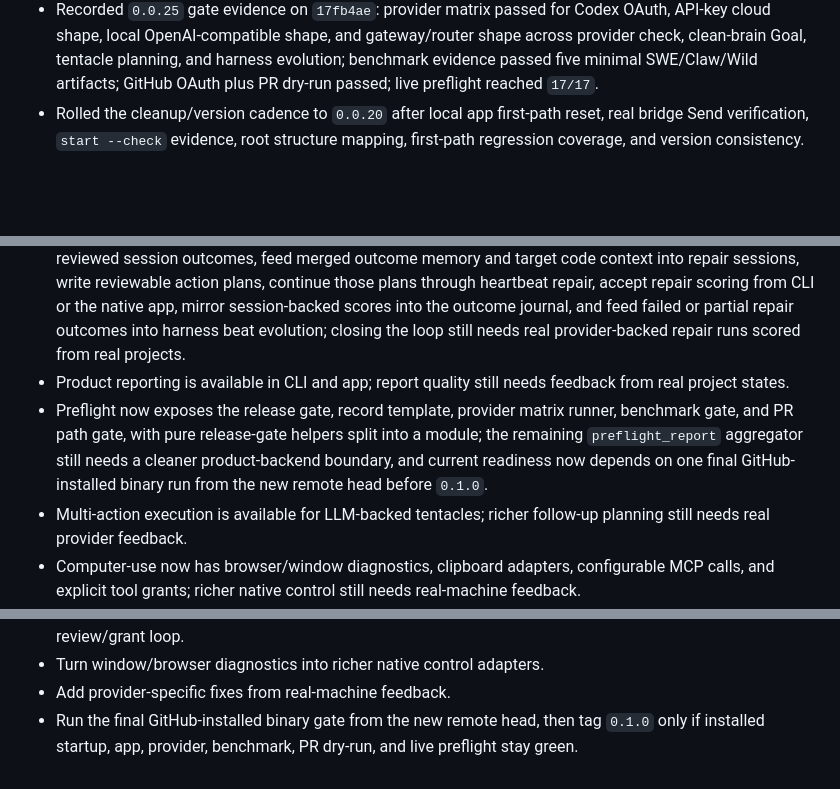
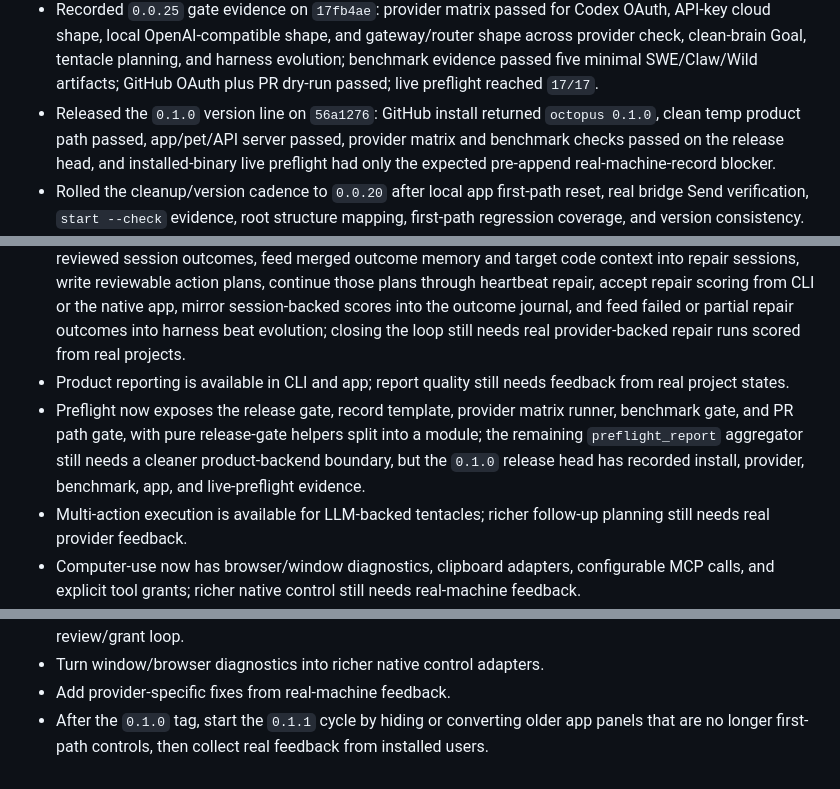
Before and after one commit to dangoZhang/Octopus, a Markdown page: docs/product-gap.md, 3 parts joined by grey strips. Rendered like a GitHub page; blank space fills up the shorter version.

```diff
--- a/docs/product-gap.md
+++ b/docs/product-gap.md
@@ -271,6 +271,7 @@ Updated: 2026-06-28
 - Rolled the cleanup/version cadence to `0.0.24` after the full core audit, hidden planner fallback removal, explicit seed tool contracts, CLI split for bundled harness/download/pet/profile-registry support, shared shell display quoting, and boundary report alignment.
 - Recorded `0.0.24` installed-binary real-machine evidence from GitHub rev `604e44a`: install, first-run, chat, goal refine, brain goal save, pet, start-check, preflight local app gate, app/pet HTTP, and `/api/run` passed; live/provider matrix, benchmark, GitHub PR/OAuth, and final real-machine record remain before `0.1.0`.
 - Recorded `0.0.25` gate evidence on `17fb4ae`: provider matrix passed for Codex OAuth, API-key cloud shape, local OpenAI-compatible shape, and gateway/router shape across provider check, clean-brain Goal, tentacle planning, and harness evolution; benchmark evidence passed five minimal SWE/Claw/Wild artifacts; GitHub OAuth plus PR dry-run passed; live preflight reached `17/17`.
+- Released the `0.1.0` version line on `56a1276`: GitHub install returned `octopus 0.1.0`, clean temp product path passed, app/pet/API server passed, provider matrix and benchmark checks passed on the release head, and installed-binary live preflight had only the expected pre-append real-machine-record blocker.
 - Rolled the cleanup/version cadence to `0.0.20` after local app first-path reset, real bridge Send verification, `start --check` evidence, root structure mapping, first-path regression coverage, and version consistency.
 - Rolled the cleanup/version cadence to `0.0.19` after repair-score reuse, target-aware repair outcomes, immediate evolution follow-up artifacts, harness-learning product visibility, and the `0.0.24` core-audit gate.
 - Added clean-brain alignment checks with a dedicated provider slot, CLI/session/apply/save paths, and native HTML controls so strong models can keep Needs aligned with human Goal constraints without tool context.
@@ -372,7 +373,7 @@ Updated: 2026-06-28
 - LLM evolution can generate candidates and provider-assisted patch drafts from manifest surfaces, scored outcomes, recent Feed traces, and check history; local candidates now also target traced or failing runtime files, `evolve score` writes the next recommendation/apply artifacts from updated feedback, and harness beat can start from Feed trace or check feedback while app and CLI patch writes stay review/grant-bound.
 - Harness-repair diagnosis can now queue its next Need, immediately continue that Need as Feed, remember reviewed session outcomes, feed merged outcome memory and target code context into repair sessions, write reviewable action plans, continue those plans through heartbeat repair, accept repair scoring from CLI or the native app, mirror session-backed scores into the outcome journal, and feed failed or partial repair outcomes into harness beat evolution; closing the loop still needs real provider-backed repair runs scored from real projects.
 - Product reporting is available in CLI and app; report quality still needs feedback from real project states.
-- Preflight now exposes the release gate, record template, provider matrix runner, benchmark gate, and PR path gate, with pure release-gate helpers split into a module; the remaining `preflight_report` aggregator still needs a cleaner product-backend boundary, and current readiness now depends on one final GitHub-installed binary run from the new remote head before `0.1.0`.
+- Preflight now exposes the release gate, record template, provider matrix runner, benchmark gate, and PR path gate, with pure release-gate helpers split into a module; the remaining `preflight_report` aggregator still needs a cleaner product-backend boundary, but the `0.1.0` release head has recorded install, provider, benchmark, app, and live-preflight evidence.
 - Multi-action execution is available for LLM-backed tentacles; richer follow-up planning still needs real provider feedback.
 - Computer-use now has browser/window diagnostics, clipboard adapters, configurable MCP calls, and explicit tool grants; richer native control still needs real-machine feedback.
 - Provider profiles now include CLI/HTML env generation, env saving, secure key-backed env saving, start env loading, provider coverage diagnostics, a provider matrix record template/runner/checker, clean-brain slot diagnostics, tentacle-planning diagnostics, evolution-provider routing, request retries, live validation, Codex CLI OAuth, direct API-key, local model, and LiteLLM gateway paths; provider-specific edge cases still need broader real-machine feedback.
@@ -394,4 +395,4 @@ Updated: 2026-06-28
 - Exercise provider-assisted patch drafts with a real LLM provider and score the result through the review/grant loop.
 - Turn window/browser diagnostics into richer native control adapters.
 - Add provider-specific fixes from real-machine feedback.
-- Run the final GitHub-installed binary gate from the new remote head, then tag `0.1.0` only if installed startup, app, provider, benchmark, PR dry-run, and live preflight stay green.
+- After the `0.1.0` tag, start the `0.1.1` cycle by hiding or converting older app panels that are no longer first-path controls, then collect real feedback from installed users.
```
Also changed, not shown: docs/real-machine-test.md (+60 -0 lines).
